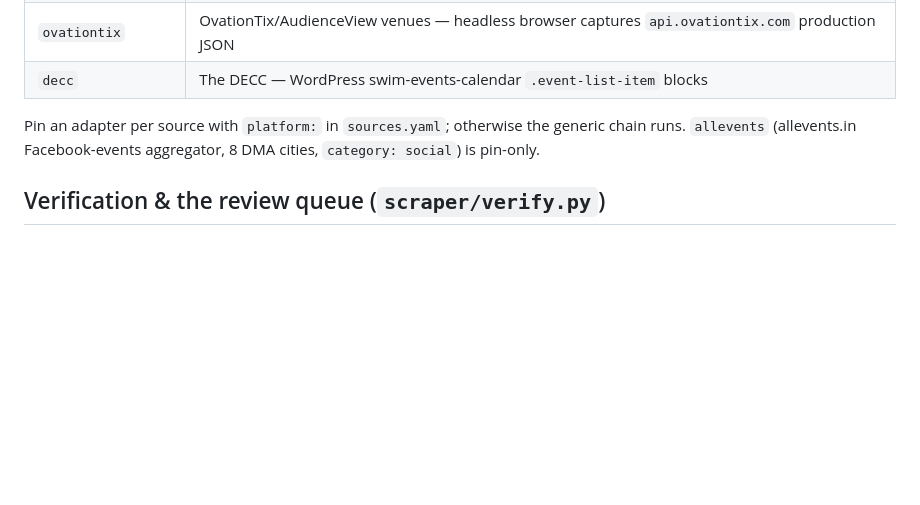
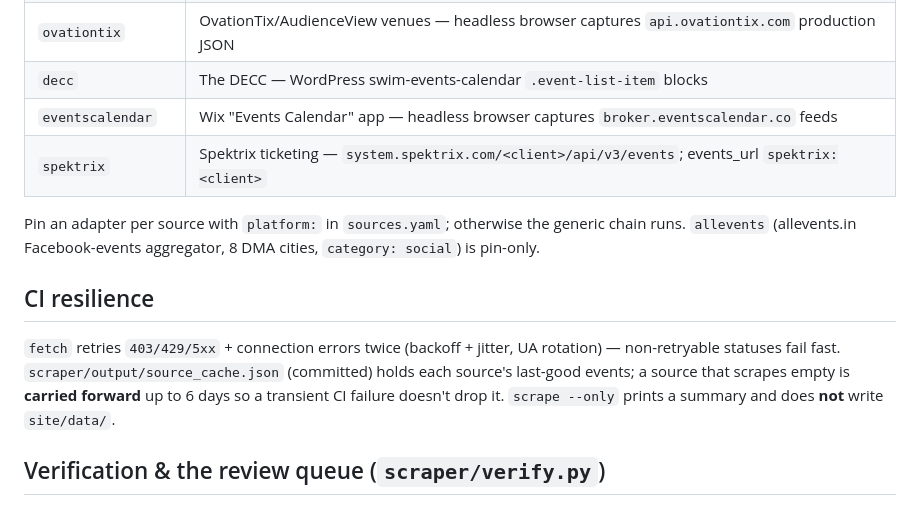
Before and after one commit to 8r0wnie/northland-events, a Markdown page: CLAUDE.md, the part around the change. Drawn GitHub-style; blank space fills up the shorter version.

Commit message:
docs: CI resilience + eventscalendar/spektrix adapters

```diff
--- a/CLAUDE.md
+++ b/CLAUDE.md
@@ -57,10 +57,20 @@ Windows note: the scraper reconfigures stdout to UTF-8; run child processes with
 | `sidearm`          | college athletics — Sidearm public iCal `<host>/calendar.ashx/calendar.ics`, home games only |
 | `ovationtix`       | OvationTix/AudienceView venues — headless browser captures `api.ovationtix.com` production JSON |
 | `decc`             | The DECC — WordPress swim-events-calendar `.event-list-item` blocks |
+| `eventscalendar`   | Wix "Events Calendar" app — headless browser captures `broker.eventscalendar.co` feeds |
+| `spektrix`         | Spektrix ticketing — `system.spektrix.com/<client>/api/v3/events`; events_url `spektrix:<client>` |
 
 Pin an adapter per source with `platform:` in `sources.yaml`; otherwise the
 generic chain runs. `allevents` (allevents.in Facebook-events aggregator, 8 DMA
 cities, `category: social`) is pin-only.
+
+## CI resilience
+
+`fetch` retries `403/429/5xx` + connection errors twice (backoff + jitter, UA
+rotation) — non-retryable statuses fail fast. `scraper/output/source_cache.json`
+(committed) holds each source's last-good events; a source that scrapes empty is
+**carried forward** up to 6 days so a transient CI failure doesn't drop it.
+`scrape --only` prints a summary and does **not** write `site/data/`.
 
 ## Verification & the review queue (`scraper/verify.py`)
 
```
